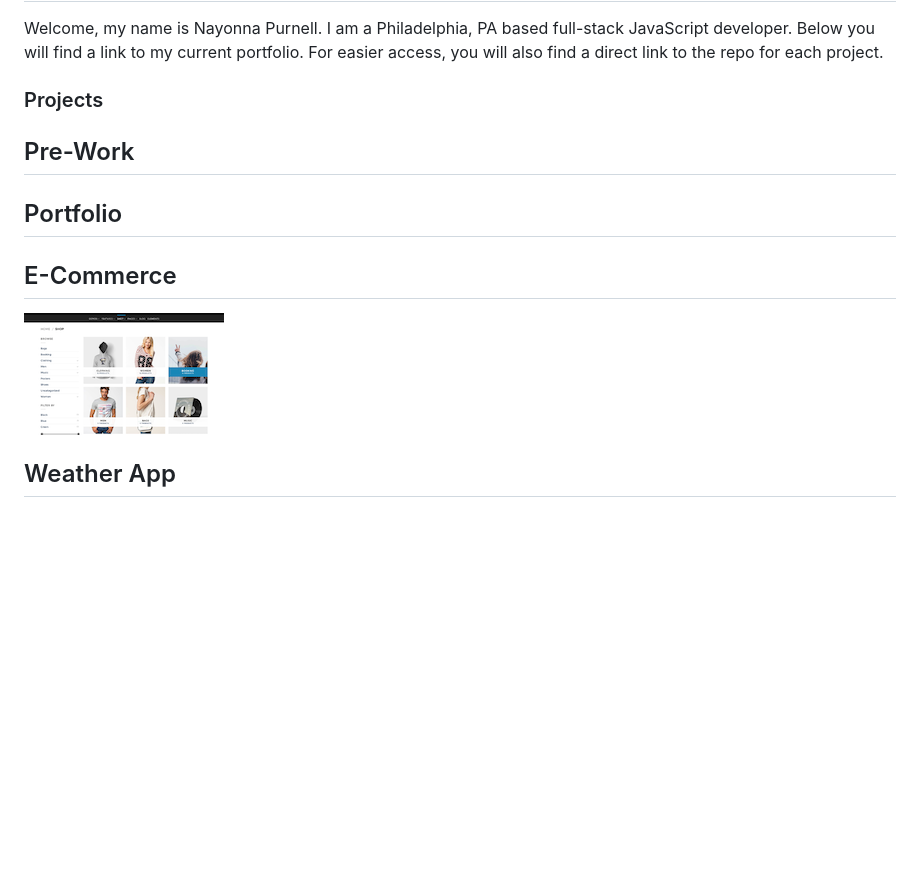
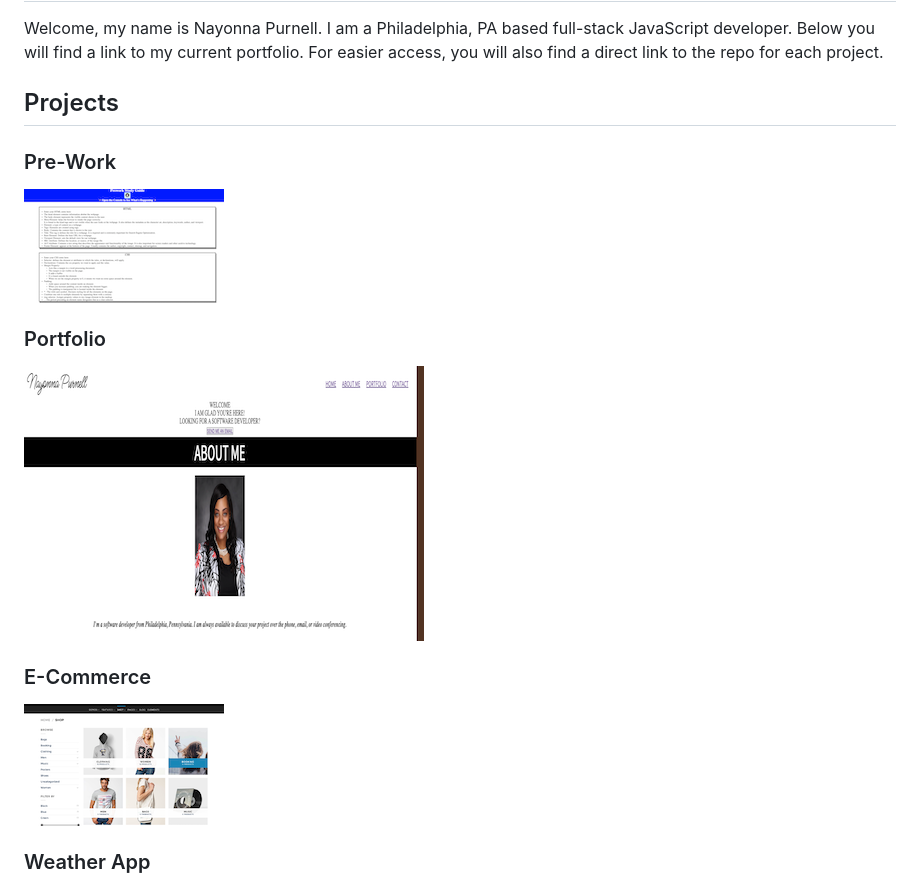
Before and after one commit to nayonnapurnell/Nayonna-Purnell-Professional-Portfolio, a Markdown page: README.md, the part around the change. Drawn GitHub-style; pictures changed too: assets/images/portfolio-image.png (added), assets/images/pre-work-image.png (added); blank space fills up the shorter version.

Commit message:
Added the remainder README image

```diff
--- a/README.md
+++ b/README.md
@@ -3,15 +3,16 @@
 ## Project Summary
 Welcome, my name is Nayonna Purnell.  I am a Philadelphia, PA based full-stack JavaScript developer.  Below you will find a link to my current portfolio.  For easier access, you will also find a direct link to the repo for each project.
 
-### Projects
-## Pre-Work
+## Projects
+### Pre-Work
+![](./assets/images/pre-work-image.png)
+### Portfolio
+![](./assets/images/portfolio-image.png)
 
-## Portfolio
-
-## E-Commerce
+### E-Commerce
 ![](./assets/images/ecommerce-image.png)
 
-## Weather App
+### Weather App
 ![](./assets/images/weather-app-image.png)
 
 ### Project Link
```
